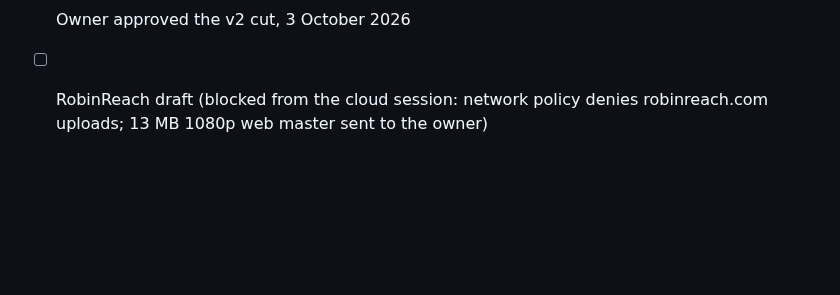
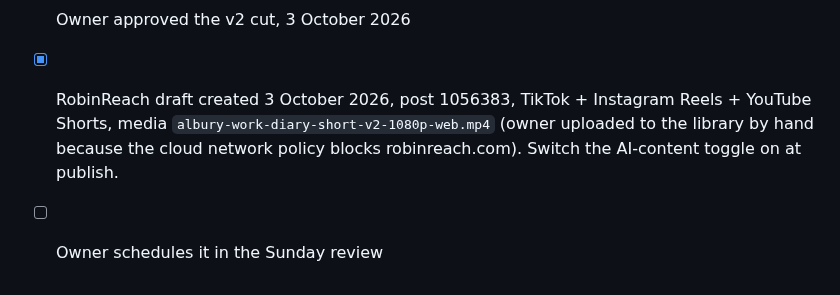
Before and after one commit to therealtransporttoolbox/therealtransporttoolbox-2025-07-17-323p0, a Markdown page: drafts/albury-work-diary/shotlist.md, the part around the change. GitHub-like rendering; blank space fills up the shorter version.

Commit message:
Albury: RobinReach draft 1056383 created
Co-Authored-By: Claude Fable 5.1 <noreply@anthropic.com>
Claude-Session: https://claude.ai/code/session_01TqocbmPHuw352VrtVAb8UE

```diff
--- a/drafts/albury-work-diary/shotlist.md
+++ b/drafts/albury-work-diary/shotlist.md
@@ -38,4 +38,5 @@ Owner decision 3 October 2026: no on-screen AI banner, no end card, no spoken di
 - [x] First cut (52 s, with banner and end card) sent 2 October; owner asked for banner, end card and spoken disclaimer removed
 - [x] Second cut (45 s, 1080x1920) from the re-voiced VEED render, no banner, no end card, sent to the owner on 3 October 2026
 - [x] Owner approved the v2 cut, 3 October 2026
-- [ ] RobinReach draft (blocked from the cloud session: network policy denies robinreach.com uploads; 13 MB 1080p web master sent to the owner)
+- [x] RobinReach draft created 3 October 2026, post 1056383, TikTok + Instagram Reels + YouTube Shorts, media `albury-work-diary-short-v2-1080p-web.mp4` (owner uploaded to the library by hand because the cloud network policy blocks robinreach.com). Switch the AI-content toggle on at publish.
+- [ ] Owner schedules it in the Sunday review
```
